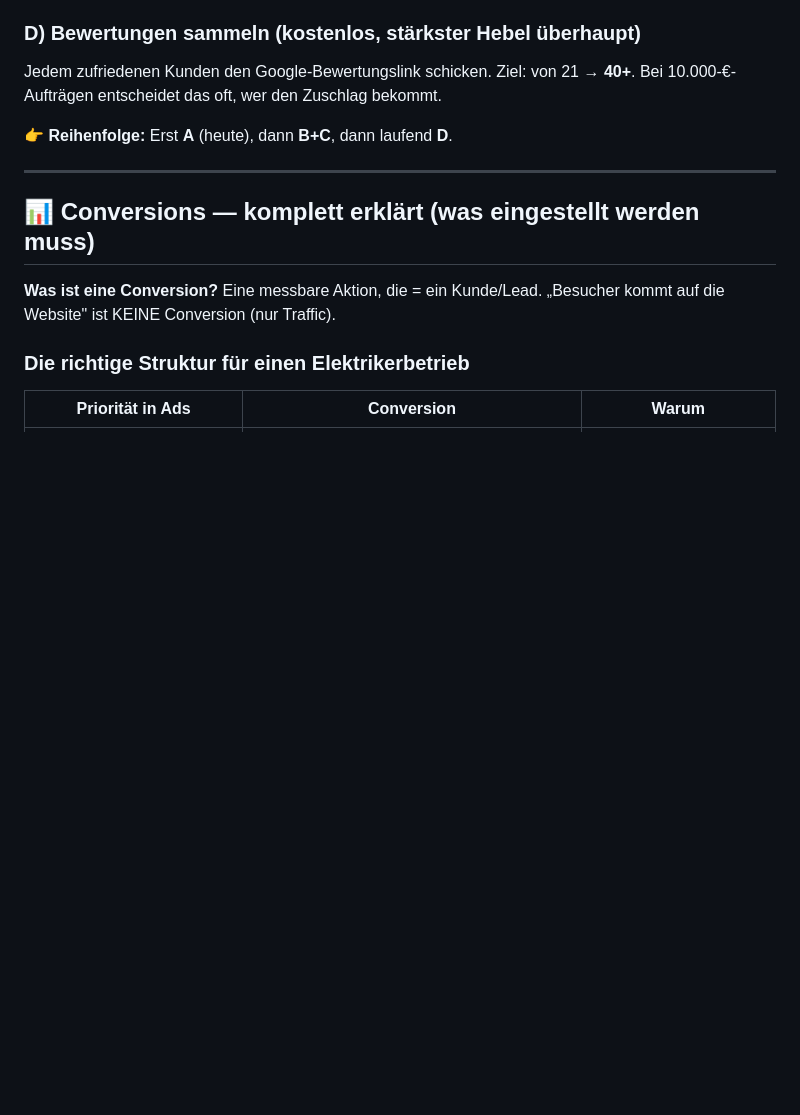
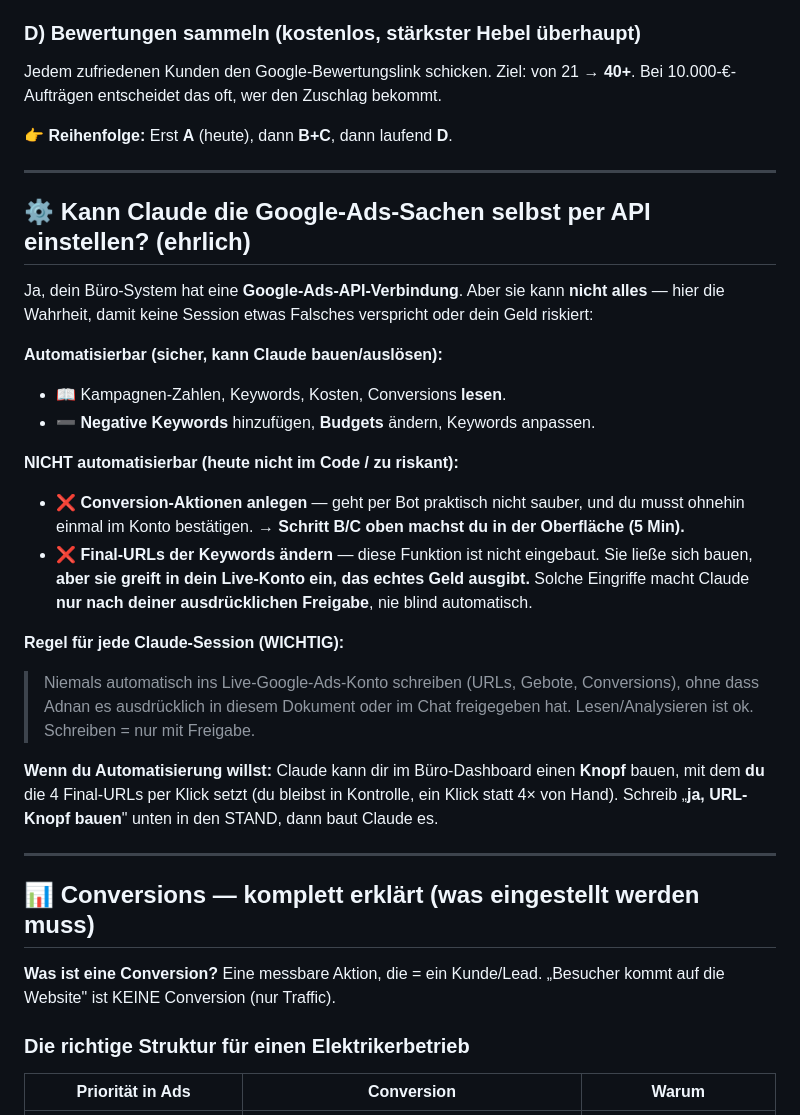
Before and after one commit to ohhaustechnik/OH, a Markdown page: ANWEISUNGEN.md, the part around the change. Rendered like a GitHub page; blank space fills up the shorter version.

Commit message:
ANWEISUNGEN.md: ehrlicher Abschnitt zur Google-Ads-API - was automatisierbar ist (lesen, negative Keywords, Budgets) vs. nicht (Conversion-Aktionen anlegen, Final-URLs), Regel kein blindes Schreiben ins Live-Konto, Angebot URL-Knopf im Buero

```diff
--- a/ANWEISUNGEN.md
+++ b/ANWEISUNGEN.md
@@ -61,6 +61,33 @@ Jedem zufriedenen Kunden den Google-Bewertungslink schicken. Ziel: von 21 → **
 Bei 10.000-€-Aufträgen entscheidet das oft, wer den Zuschlag bekommt.
 
 **👉 Reihenfolge:** Erst **A** (heute), dann **B+C**, dann laufend **D**.
+
+---
+
+## ⚙️ Kann Claude die Google-Ads-Sachen selbst per API einstellen? (ehrlich)
+
+Ja, dein Büro-System hat eine **Google-Ads-API-Verbindung**. Aber sie kann **nicht alles** —
+hier die Wahrheit, damit keine Session etwas Falsches verspricht oder dein Geld riskiert:
+
+**Automatisierbar (sicher, kann Claude bauen/auslösen):**
+- 📖 Kampagnen-Zahlen, Keywords, Kosten, Conversions **lesen**.
+- ➖ **Negative Keywords** hinzufügen, **Budgets** ändern, Keywords anpassen.
+
+**NICHT automatisierbar (heute nicht im Code / zu riskant):**
+- ❌ **Conversion-Aktionen anlegen** — geht per Bot praktisch nicht sauber, und du musst
+  ohnehin einmal im Konto bestätigen. → **Schritt B/C oben machst du in der Oberfläche (5 Min).**
+- ❌ **Final-URLs der Keywords ändern** — diese Funktion ist nicht eingebaut. Sie ließe sich
+  bauen, **aber sie greift in dein Live-Konto ein, das echtes Geld ausgibt.** Solche
+  Eingriffe macht Claude **nur nach deiner ausdrücklichen Freigabe**, nie blind automatisch.
+
+**Regel für jede Claude-Session (WICHTIG):**
+> Niemals automatisch ins Live-Google-Ads-Konto schreiben (URLs, Gebote, Conversions),
+> ohne dass Adnan es ausdrücklich in diesem Dokument oder im Chat freigegeben hat.
+> Lesen/Analysieren ist ok. Schreiben = nur mit Freigabe.
+
+**Wenn du Automatisierung willst:** Claude kann dir im Büro-Dashboard einen **Knopf** bauen,
+mit dem **du** die 4 Final-URLs per Klick setzt (du bleibst in Kontrolle, ein Klick statt
+4× von Hand). Schreib „**ja, URL-Knopf bauen**" unten in den STAND, dann baut Claude es.
 
 ---
 
```
